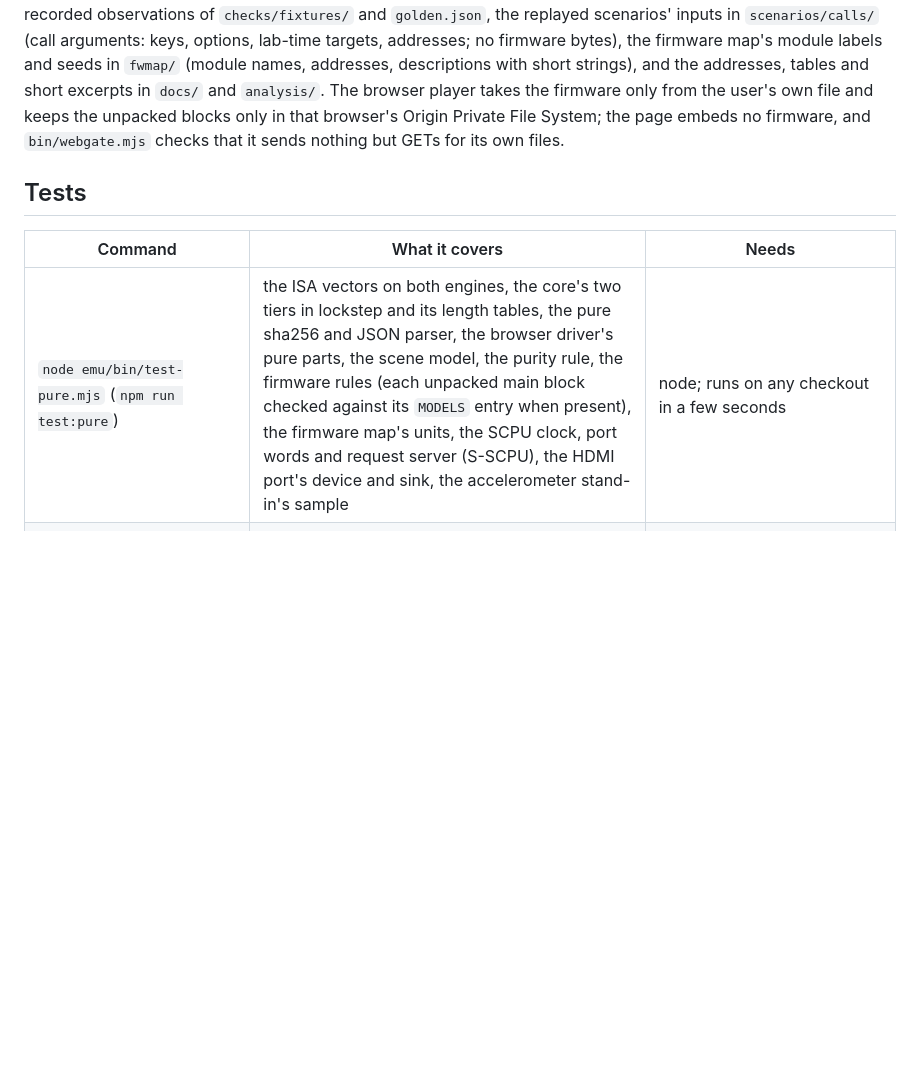
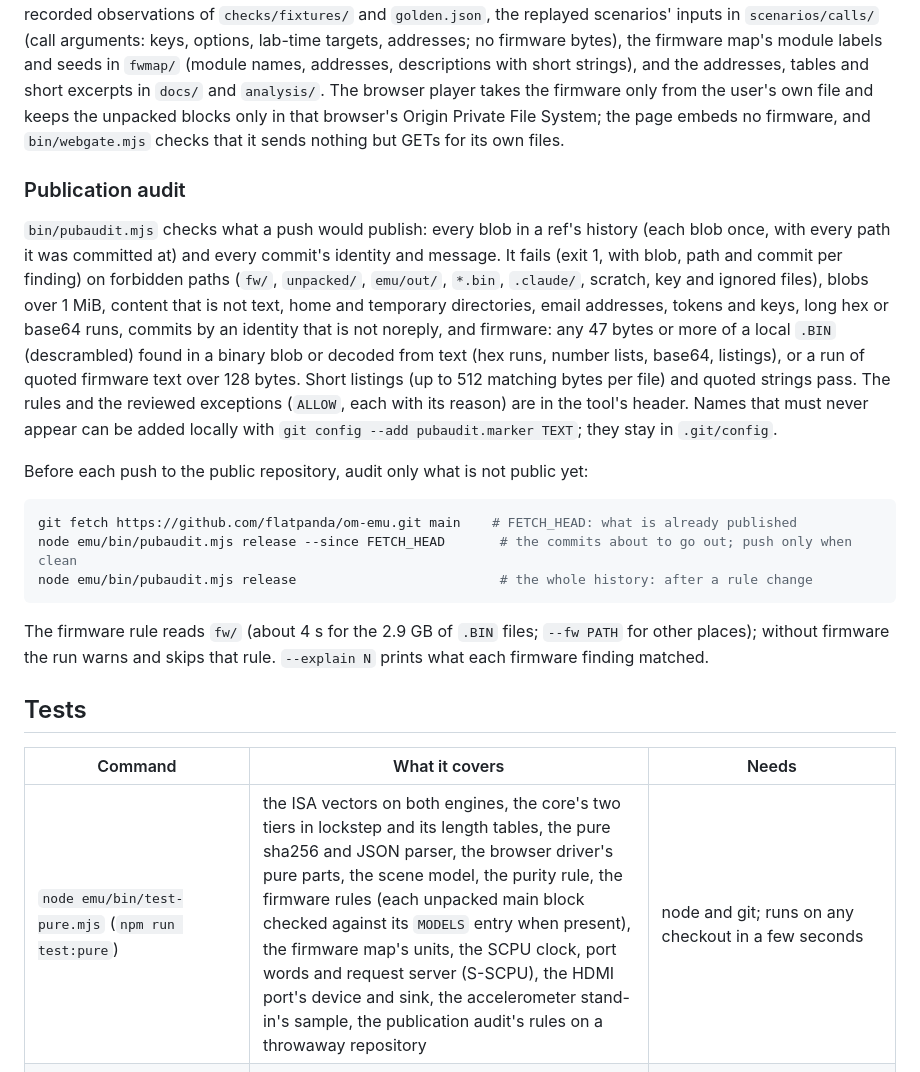
Before and after one commit to flatpanda/om-emu, a Markdown page: emu/README.md, the part around the change. GitHub-like rendering; blank space fills up the shorter version.

Commit message:
docs: describe the publication audit and the pre-push run
emu/README.md: "Publication audit" under Data (what it checks, the
reviewed exceptions, local markers) and the run before each push:
fetch the public main into FETCH_HEAD, then audit release --since
FETCH_HEAD, pushing only when clean; the whole history after a rule
change. The Tests table's test-pure row names the audit's test.

Co-Authored-By: Claude Opus 5.5 <noreply@anthropic.com>

````diff
--- a/emu/README.md
+++ b/emu/README.md
@@ -372,11 +372,34 @@ arguments: keys, options, lab-time targets, addresses; no firmware bytes), the f
 blocks only in that browser's Origin Private File System; the page embeds no firmware, and `bin/webgate.mjs` checks that
 it sends nothing but GETs for its own files.
 
+### Publication audit
+
+`bin/pubaudit.mjs` checks what a push would publish: every blob in a ref's history (each blob once, with every path
+it was committed at) and every commit's identity and message. It fails (exit 1, with blob, path and commit per
+finding) on forbidden paths (`fw/`, `unpacked/`, `emu/out/`, `*.bin`, `.claude/`, scratch, key and ignored files),
+blobs over 1 MiB, content that is not text, home and temporary directories, email addresses, tokens and keys, long
+hex or base64 runs, commits by an identity that is not noreply, and firmware: any 47 bytes or more of a local `.BIN`
+(descrambled) found in a binary blob or decoded from text (hex runs, number lists, base64, listings), or a run of
+quoted firmware text over 128 bytes. Short listings (up to 512 matching bytes per file) and quoted strings pass. The
+rules and the reviewed exceptions (`ALLOW`, each with its reason) are in the tool's header. Names that must never
+appear can be added locally with `git config --add pubaudit.marker TEXT`; they stay in `.git/config`.
+
+Before each push to the public repository, audit only what is not public yet:
+
+```sh
+git fetch https://github.com/flatpanda/om-emu.git main    # FETCH_HEAD: what is already published
+node emu/bin/pubaudit.mjs release --since FETCH_HEAD       # the commits about to go out; push only when clean
+node emu/bin/pubaudit.mjs release                          # the whole history: after a rule change
+```
+
+The firmware rule reads `fw/` (about 4 s for the 2.9 GB of `.BIN` files; `--fw PATH` for other places); without
+firmware the run warns and skips that rule. `--explain N` prints what each firmware finding matched.
+
 ## Tests
 
 | Command | What it covers | Needs |
 |---|---|---|
-| `node emu/bin/test-pure.mjs` (`npm run test:pure`) | the ISA vectors on both engines, the core's two tiers in lockstep and its length tables, the pure sha256 and JSON parser, the browser driver's pure parts, the scene model, the purity rule, the firmware rules (each unpacked main block checked against its `MODELS` entry when present), the firmware map's units, the SCPU clock, port words and request server (S-SCPU), the HDMI port's device and sink, the accelerometer stand-in's sample | node; runs on any checkout in a few seconds |
+| `node emu/bin/test-pure.mjs` (`npm run test:pure`) | the ISA vectors on both engines, the core's two tiers in lockstep and its length tables, the pure sha256 and JSON parser, the browser driver's pure parts, the scene model, the purity rule, the firmware rules (each unpacked main block checked against its `MODELS` entry when present), the firmware map's units, the SCPU clock, port words and request server (S-SCPU), the HDMI port's device and sink, the accelerometer stand-in's sample, the publication audit's rules on a throwaway repository | node and git; runs on any checkout in a few seconds |
 | `node emu/bin/test.mjs` (`npm test`) | all of the above, plus the decode-cache regressions, the VSC register, class and blend tables, the kick model's TB-layout refusals, the replayer's argument binding, the check runner and the checks' controls, the debug API's units, the browser player's parts and hosts, the node host, the command-line tools, the scene, the camera application, an HDMI plug in play on E143, E146 and E147, check_level on E146, the firmware map and the regression net's controls | the E143 firmware blocks (E146's and E147's for the HDMI plug, E146's for check_level) and `golden.json`; with `OM_FW_DIR=fw` also the unpacker against `unpacked/E143` and the Worker in a node worker thread (without it those count as failures) |
 | `node emu/bin/golden.mjs check` | every scenario, every lab of the traced check runs and every check run's output against `golden.json`: what the panels show, what the devices see and what the checks conclude must not change | the firmware |
 | `node emu/bin/checks.mjs [CHECK \| RUN ...]` | every run of `checks/runs.json`, judged on its exit status | the firmware |
````
